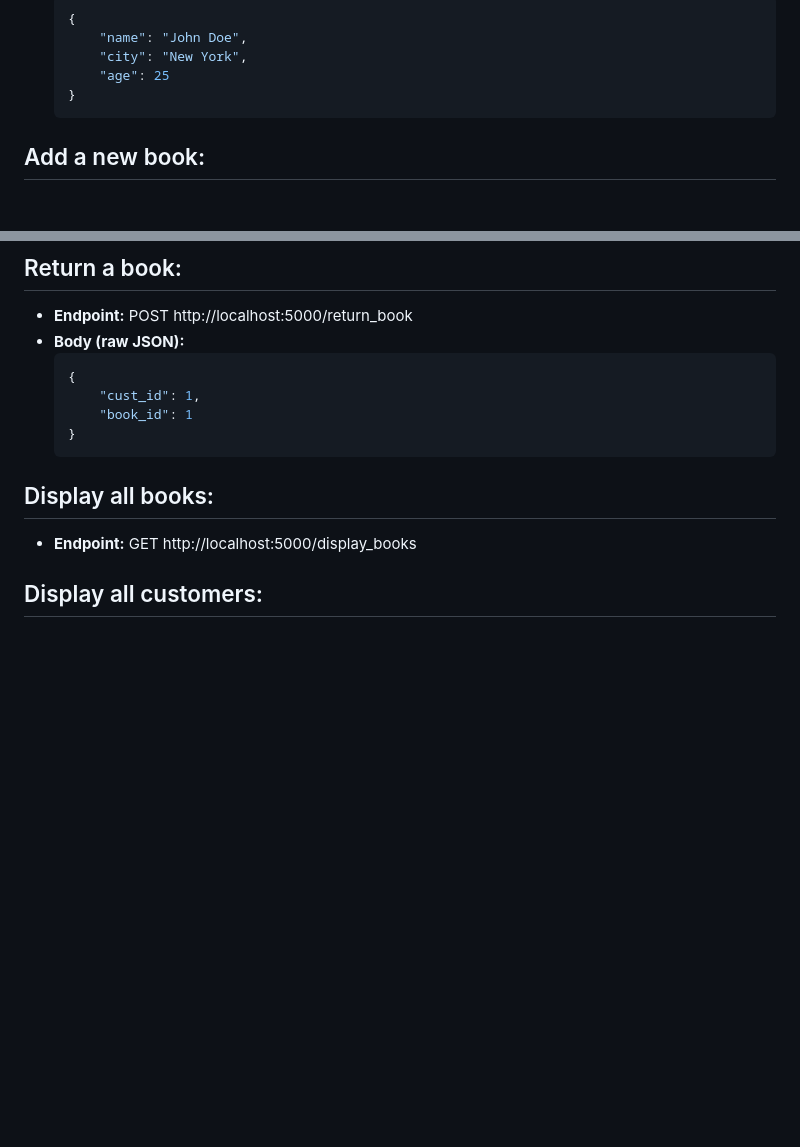
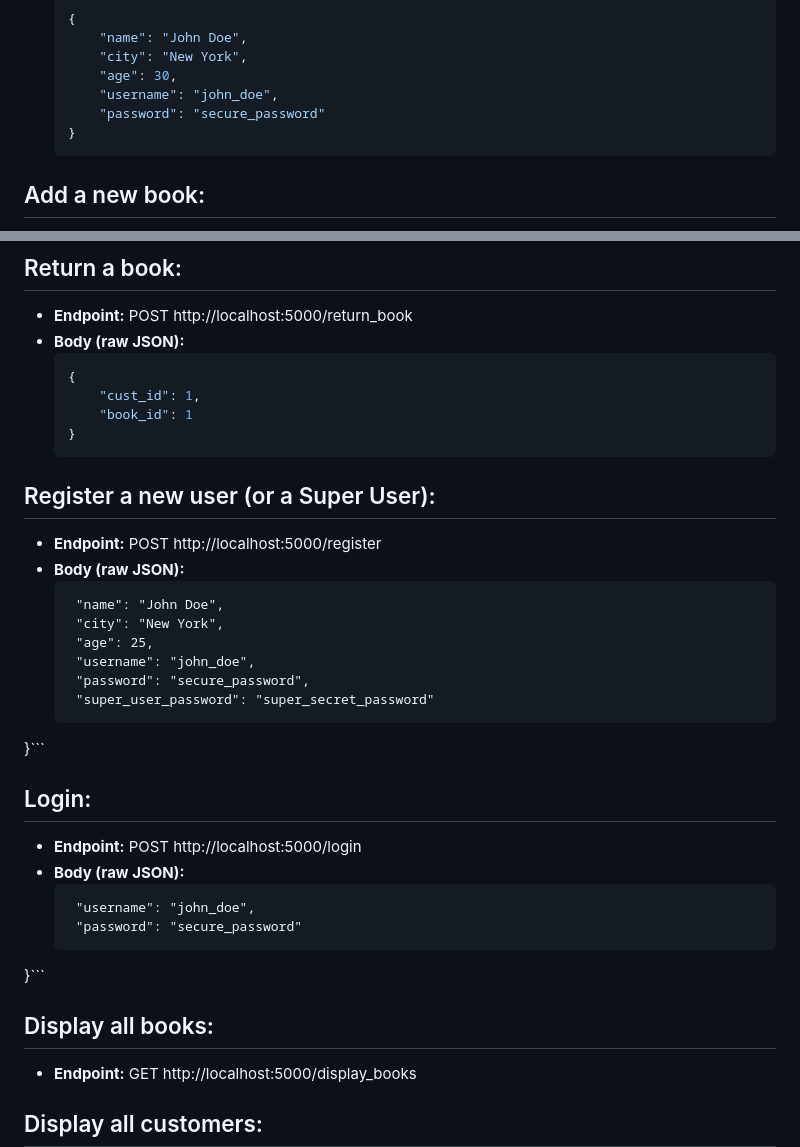
Before and after one commit to 3raulo9/LIBRARY_MANAGEMENT_PROJECT_JOHN_BRICE, a Markdown page: readme.md, 2 parts joined by grey strips. Rendered like a GitHub page; blank space fills up the shorter version.

````diff
--- a/readme.md
+++ b/readme.md
@@ -148,7 +148,9 @@ Build a client application to interact with the DAL. Implement the following ope
     {
         "name": "John Doe",
         "city": "New York",
-        "age": 25
+        "age": 30,
+        "username": "john_doe",
+        "password": "secure_password"
     }
     ```
 
@@ -186,6 +188,28 @@ Build a client application to interact with the DAL. Implement the following ope
         "book_id": 1
     }
     ```
+## Register a new user (or a Super User):
+
+- **Endpoint:** POST http://localhost:5000/register
+- **Body (raw JSON):**
+   ```{
+    "name": "John Doe",
+    "city": "New York",
+    "age": 25,
+    "username": "john_doe",
+    "password": "secure_password",
+    "super_user_password": "super_secret_password"
+}```
+
+
+## Login:
+
+- **Endpoint:** POST http://localhost:5000/login
+- **Body (raw JSON):**
+   ```{
+    "username": "john_doe",
+    "password": "secure_password"
+}```
 
 ## Display all books:
 
````
